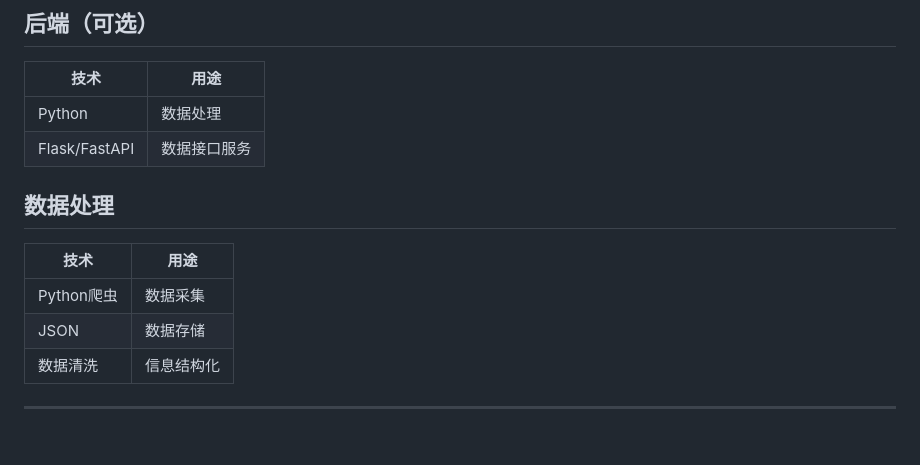
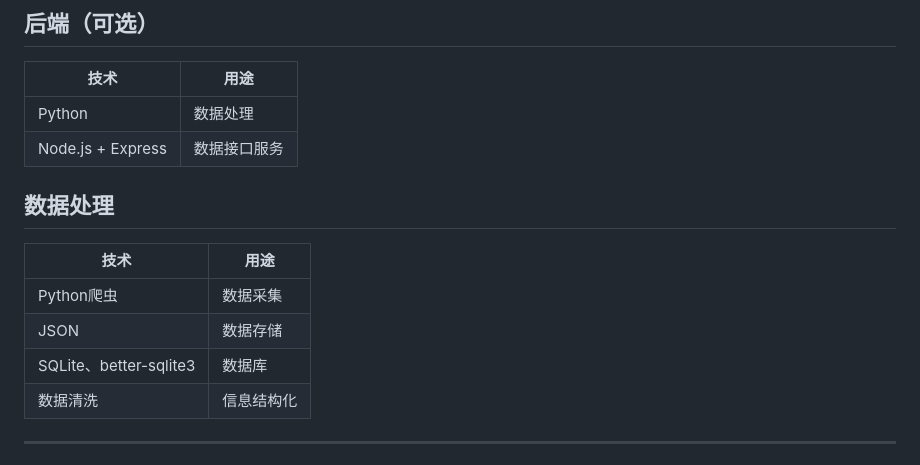
Before and after one commit to xuxx1/bjaa-digital-exhibition, a Markdown page: README.md, the part around the change. GitHub-like rendering.

```diff
--- a/README.md
+++ b/README.md
@@ -214,7 +214,7 @@
 | 技术            | 用途     |
 | ------------- | ------ |
 | Python        | 数据处理   |
-| Flask/FastAPI | 数据接口服务 |
+| Node.js + Express | 数据接口服务 |
 
 ## 数据处理
 
@@ -222,6 +222,7 @@
 | -------- | ----- |
 | Python爬虫 | 数据采集  |
 | JSON     | 数据存储  |
+| SQLite、better-sqlite3     | 数据库 |
 | 数据清洗     | 信息结构化 |
 
 ---
```
